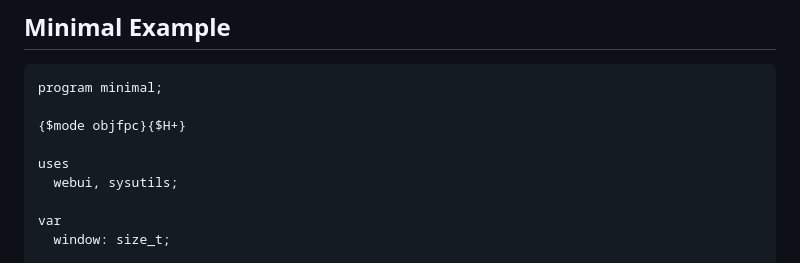
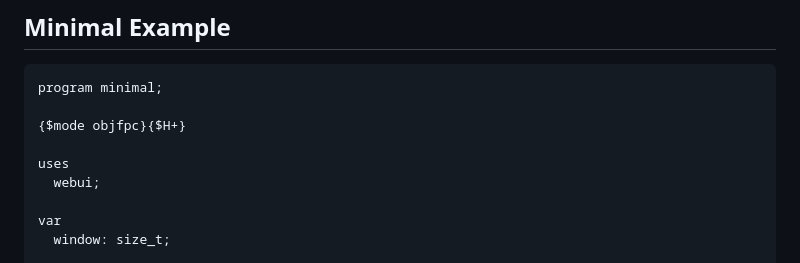
Before and after one commit to webui-dev/pascal-webui, a Markdown page: README.md, the part around the change. GitHub-like rendering.

Commit message:
Update README.md
No need in sysutils module

```diff
--- a/README.md
+++ b/README.md
@@ -23,7 +23,7 @@ program minimal;
 {$mode objfpc}{$H+}
 
 uses
-  webui, sysutils;
+  webui;
 
 var
   window: size_t;
```
